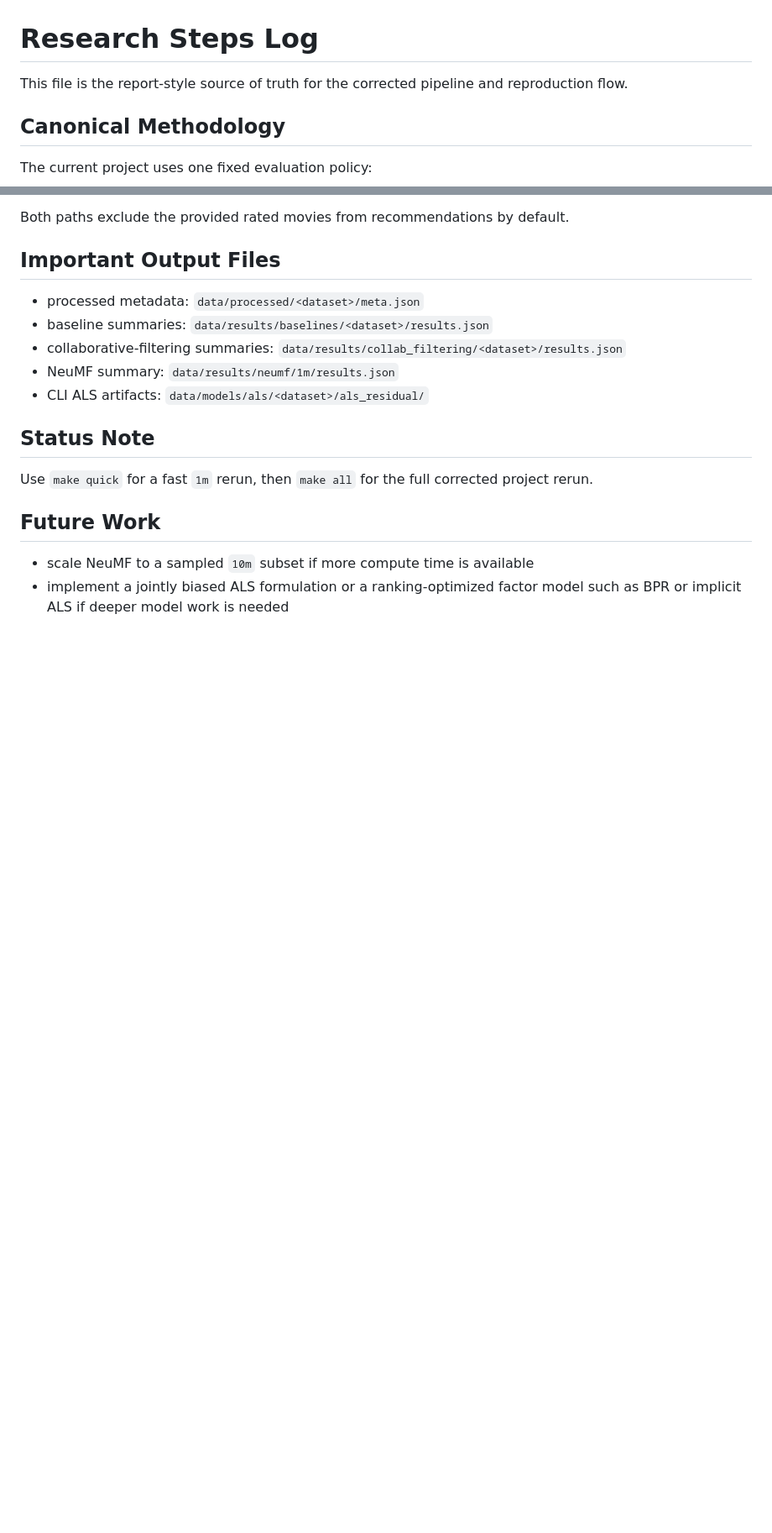
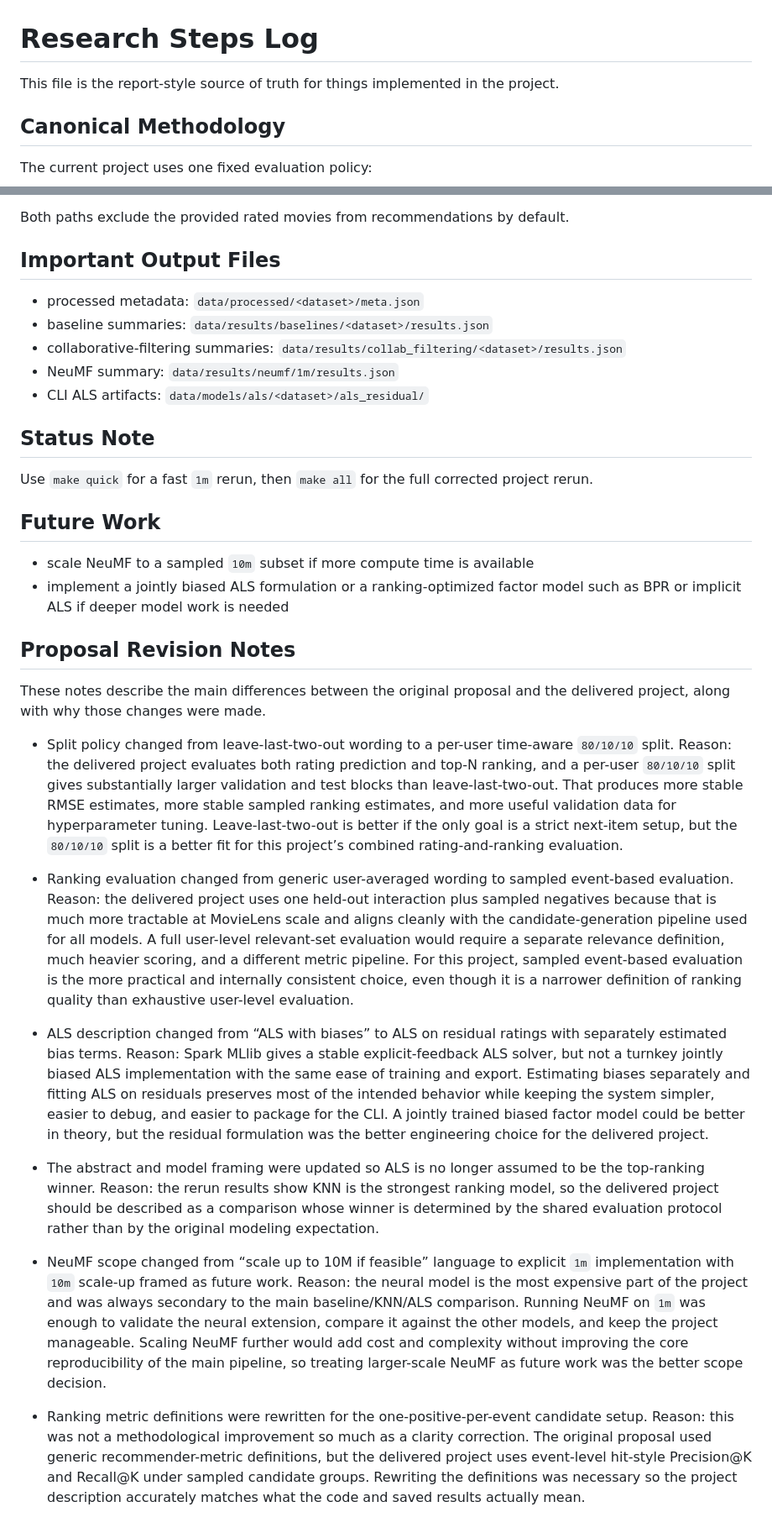
Before and after one commit to masterbenster/G20-Project-8-Movie-Recommendation, a Markdown page: research_steps.md, 2 parts joined by grey strips. Shown at 84% size. GitHub-like rendering; blank space fills up the shorter version.

Commit message:
Differences between the project and original proposal

```diff
--- a/research_steps.md
+++ b/research_steps.md
@@ -1,6 +1,6 @@
 # Research Steps Log
 
-This file is the report-style source of truth for the corrected pipeline and reproduction flow.
+This file is the report-style source of truth for things implemented in the project.
 
 ## Canonical Methodology
 
@@ -143,3 +143,25 @@ Use `make quick` for a fast `1m` rerun, then `make all` for the full corrected p
 
 - scale NeuMF to a sampled `10m` subset if more compute time is available
 - implement a jointly biased ALS formulation or a ranking-optimized factor model such as BPR or implicit ALS if deeper model work is needed
+
+## Proposal Revision Notes
+
+These notes describe the main differences between the original proposal and the delivered project, along with why those changes were made.
+
+- Split policy changed from leave-last-two-out wording to a per-user time-aware `80/10/10` split.
+  Reason: the delivered project evaluates both rating prediction and top-N ranking, and a per-user `80/10/10` split gives substantially larger validation and test blocks than leave-last-two-out. That produces more stable RMSE estimates, more stable sampled ranking estimates, and more useful validation data for hyperparameter tuning. Leave-last-two-out is better if the only goal is a strict next-item setup, but the `80/10/10` split is a better fit for this project’s combined rating-and-ranking evaluation.
+
+- Ranking evaluation changed from generic user-averaged wording to sampled event-based evaluation.
+  Reason: the delivered project uses one held-out interaction plus sampled negatives because that is much more tractable at MovieLens scale and aligns cleanly with the candidate-generation pipeline used for all models. A full user-level relevant-set evaluation would require a separate relevance definition, much heavier scoring, and a different metric pipeline. For this project, sampled event-based evaluation is the more practical and internally consistent choice, even though it is a narrower definition of ranking quality than exhaustive user-level evaluation.
+
+- ALS description changed from “ALS with biases” to ALS on residual ratings with separately estimated bias terms.
+  Reason: Spark MLlib gives a stable explicit-feedback ALS solver, but not a turnkey jointly biased ALS implementation with the same ease of training and export. Estimating biases separately and fitting ALS on residuals preserves most of the intended behavior while keeping the system simpler, easier to debug, and easier to package for the CLI. A jointly trained biased factor model could be better in theory, but the residual formulation was the better engineering choice for the delivered project.
+
+- The abstract and model framing were updated so ALS is no longer assumed to be the top-ranking winner.
+  Reason: the rerun results show KNN is the strongest ranking model, so the delivered project should be described as a comparison whose winner is determined by the shared evaluation protocol rather than by the original modeling expectation.
+
+- NeuMF scope changed from “scale up to 10M if feasible” language to explicit `1m` implementation with `10m` scale-up framed as future work.
+  Reason: the neural model is the most expensive part of the project and was always secondary to the main baseline/KNN/ALS comparison. Running NeuMF on `1m` was enough to validate the neural extension, compare it against the other models, and keep the project manageable. Scaling NeuMF further would add cost and complexity without improving the core reproducibility of the main pipeline, so treating larger-scale NeuMF as future work was the better scope decision.
+
+- Ranking metric definitions were rewritten for the one-positive-per-event candidate setup.
+  Reason: this was not a methodological improvement so much as a clarity correction. The original proposal used generic recommender-metric definitions, but the delivered project uses event-level hit-style Precision@K and Recall@K under sampled candidate groups. Rewriting the definitions was necessary so the project description accurately matches what the code and saved results actually mean.
```
Also changed, not shown: README.md (+22 -22 lines).
